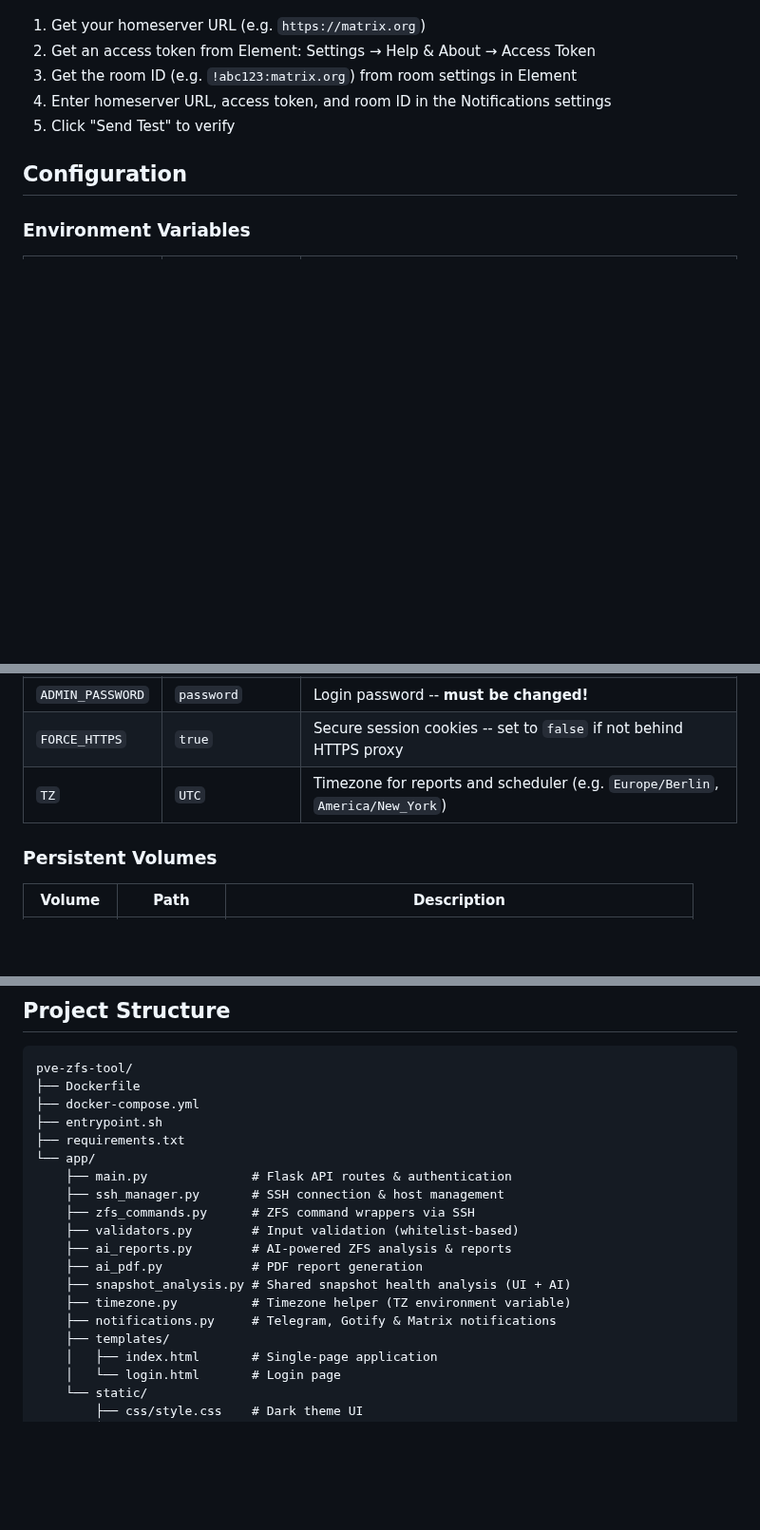
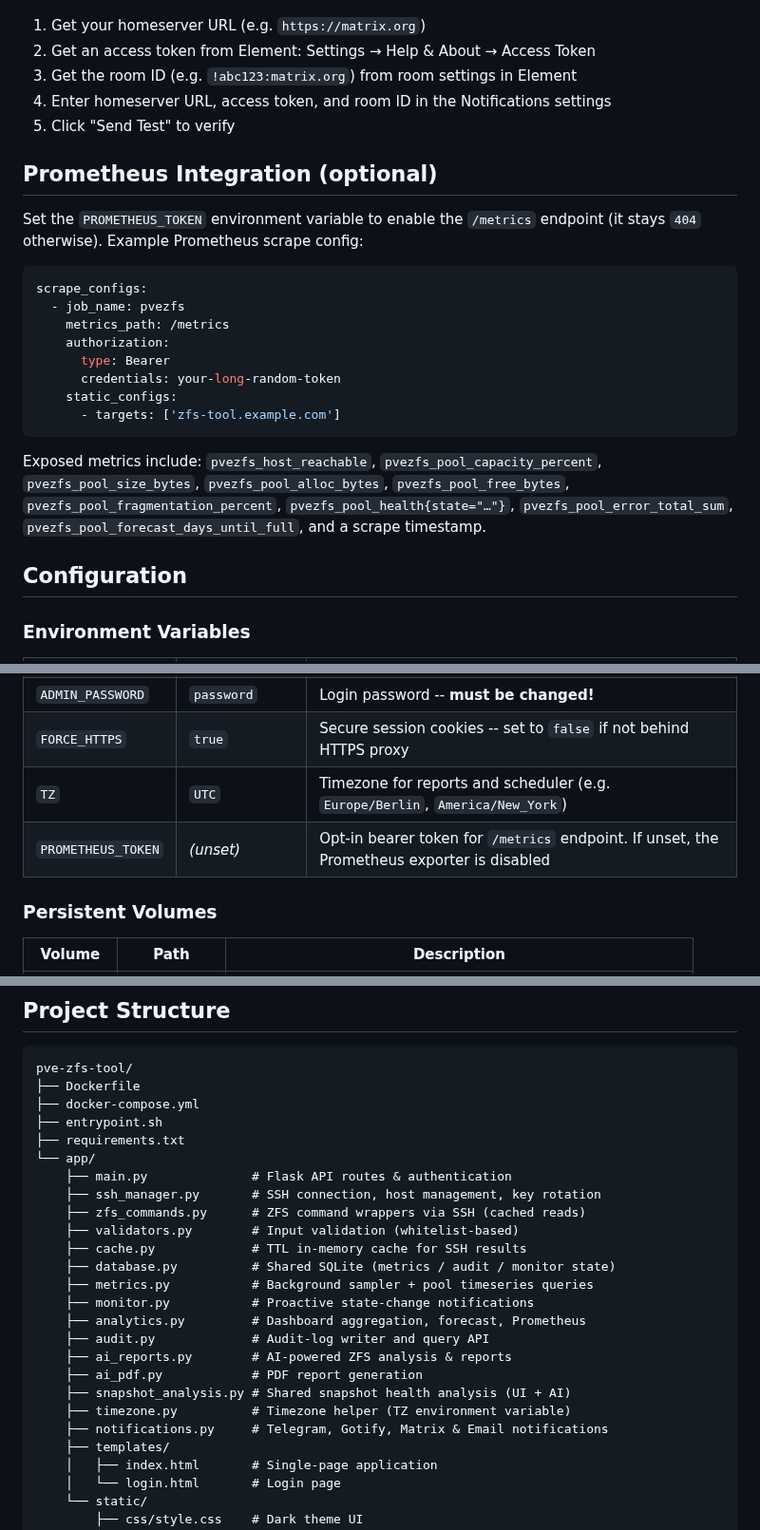
Before and after one commit to onlinecrash24/pve-zfs-tool, a Markdown page: README.md, 3 parts joined by grey strips. Shown at 95% size. GitHub-like rendering; blank space fills up the shorter version.

Commit message:
docs: README aktualisiert + deutsche README_DE.md ergaenzt

````diff
--- a/README.md
+++ b/README.md
@@ -281,6 +285,23 @@ server {
 4. Enter homeserver URL, access token, and room ID in the Notifications settings
 5. Click "Send Test" to verify
 
+## Prometheus Integration (optional)
+
+Set the `PROMETHEUS_TOKEN` environment variable to enable the `/metrics` endpoint (it stays `404` otherwise). Example Prometheus scrape config:
+
+```yaml
+scrape_configs:
+  - job_name: pvezfs
+    metrics_path: /metrics
+    authorization:
+      type: Bearer
+      credentials: your-long-random-token
+    static_configs:
+      - targets: ['zfs-tool.example.com']
+```
+
+Exposed metrics include: `pvezfs_host_reachable`, `pvezfs_pool_capacity_percent`, `pvezfs_pool_size_bytes`, `pvezfs_pool_alloc_bytes`, `pvezfs_pool_free_bytes`, `pvezfs_pool_fragmentation_percent`, `pvezfs_pool_health{state="…"}`, `pvezfs_pool_error_total_sum`, `pvezfs_pool_forecast_days_until_full`, and a scrape timestamp.
+
 ## Configuration
 
 ### Environment Variables
@@ -292,6 +313,7 @@ server {
 | `ADMIN_PASSWORD` | `password` | Login password -- **must be changed!** |
 | `FORCE_HTTPS` | `true` | Secure session cookies -- set to `false` if not behind HTTPS proxy |
 | `TZ` | `UTC` | Timezone for reports and scheduler (e.g. `Europe/Berlin`, `America/New_York`) |
+| `PROMETHEUS_TOKEN` | _(unset)_ | Opt-in bearer token for `/metrics` endpoint. If unset, the Prometheus exporter is disabled |
 
 ### Persistent Volumes
 
@@ -316,14 +338,20 @@ pve-zfs-tool/
 ├── requirements.txt
 └── app/
     ├── main.py              # Flask API routes & authentication
-    ├── ssh_manager.py       # SSH connection & host management
-    ├── zfs_commands.py      # ZFS command wrappers via SSH
+    ├── ssh_manager.py       # SSH connection, host management, key rotation
+    ├── zfs_commands.py      # ZFS command wrappers via SSH (cached reads)
     ├── validators.py        # Input validation (whitelist-based)
+    ├── cache.py             # TTL in-memory cache for SSH results
+    ├── database.py          # Shared SQLite (metrics / audit / monitor state)
+    ├── metrics.py           # Background sampler + pool timeseries queries
+    ├── monitor.py           # Proactive state-change notifications
+    ├── analytics.py         # Dashboard aggregation, forecast, Prometheus
+    ├── audit.py             # Audit-log writer and query API
     ├── ai_reports.py        # AI-powered ZFS analysis & reports
     ├── ai_pdf.py            # PDF report generation
     ├── snapshot_analysis.py # Shared snapshot health analysis (UI + AI)
     ├── timezone.py          # Timezone helper (TZ environment variable)
-    ├── notifications.py     # Telegram, Gotify & Matrix notifications
+    ├── notifications.py     # Telegram, Gotify, Matrix & Email notifications
     ├── templates/
     │   ├── index.html       # Single-page application
     │   └── login.html       # Login page
````
Also changed, not shown: other parts of README.md (+4 -0 lines), README_DE.md (added, +366 -0 lines).
